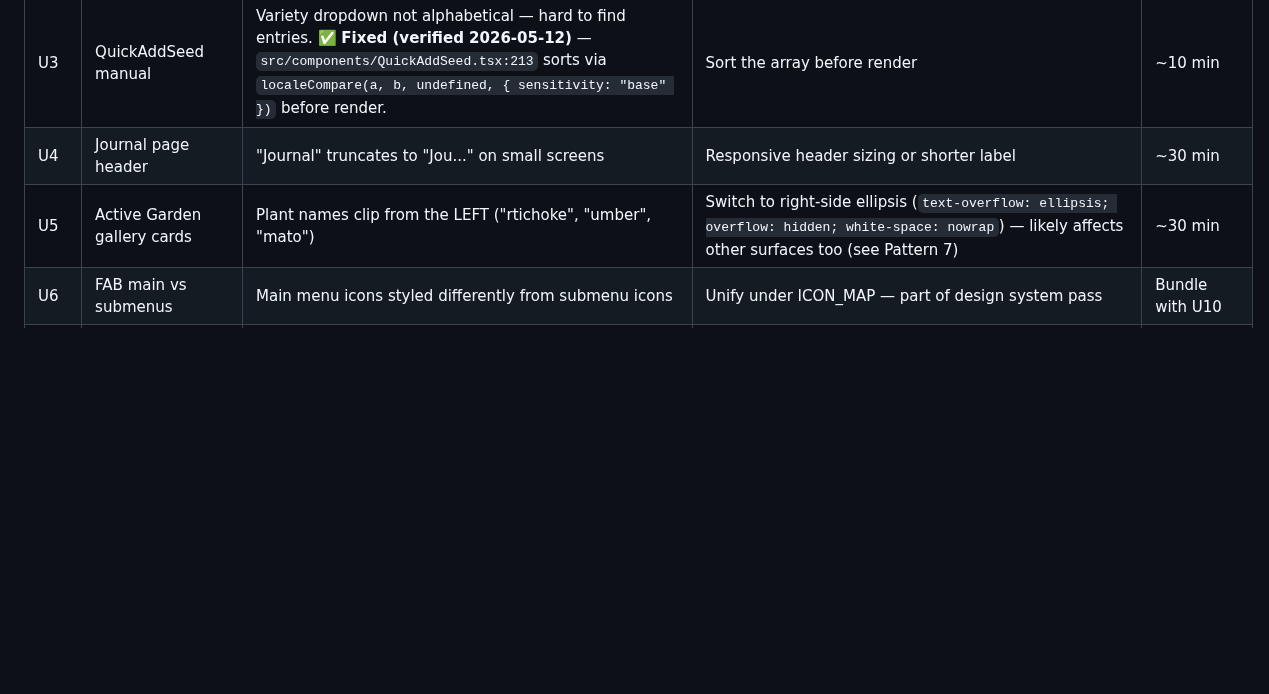
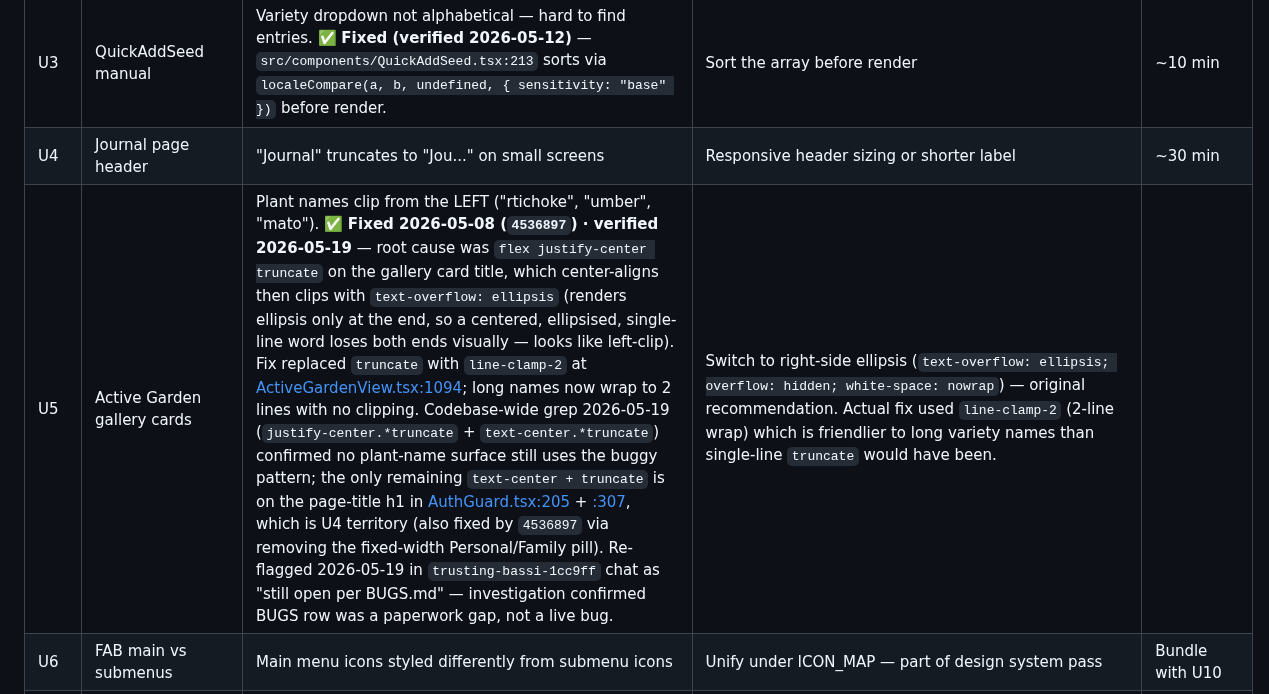
Before and after one commit to sydknee09-web/Garden-Tracker, a Markdown page: docs/BUGS.md, the part around one of its changes. GitHub-like rendering; blank space fills up the shorter version.

```diff
--- a/docs/BUGS.md
+++ b/docs/BUGS.md
@@ -55,7 +55,7 @@ Concrete, reproducible issues raised during a live testing session. Each is cont
 | U2 | FAB sub-modals | Background visible & interactable behind sub-modal (e.g., open "Add Seed", parent menu still scrollable) | Audit modal scroll-lock + backdrop primitive globally — likely affects all modals (see PRODUCT_AUDIT Pattern 4) | ~2-4h (one-time, app-wide) |
 | U3 | QuickAddSeed manual | Variety dropdown not alphabetical — hard to find entries. ✅ **Fixed (verified 2026-05-12)** — `src/components/QuickAddSeed.tsx:213` sorts via `localeCompare(a, b, undefined, { sensitivity: "base" })` before render. | Sort the array before render | ~10 min |
 | U4 | Journal page header | "Journal" truncates to "Jou..." on small screens | Responsive header sizing or shorter label | ~30 min |
-| U5 | Active Garden gallery cards | Plant names clip from the LEFT ("rtichoke", "umber", "mato") | Switch to right-side ellipsis (`text-overflow: ellipsis; overflow: hidden; white-space: nowrap`) — likely affects other surfaces too (see Pattern 7) | ~30 min |
+| U5 | Active Garden gallery cards | Plant names clip from the LEFT ("rtichoke", "umber", "mato"). ✅ **Fixed 2026-05-08 (`4536897`) · verified 2026-05-19** — root cause was `flex justify-center truncate` on the gallery card title, which center-aligns then clips with `text-overflow: ellipsis` (renders ellipsis only at the end, so a centered, ellipsised, single-line word loses both ends visually — looks like left-clip). Fix replaced `truncate` with `line-clamp-2` at [ActiveGardenView.tsx:1094](src/components/ActiveGardenView.tsx:1094); long names now wrap to 2 lines with no clipping. Codebase-wide grep 2026-05-19 (`justify-center.*truncate` + `text-center.*truncate`) confirmed no plant-name surface still uses the buggy pattern; the only remaining `text-center + truncate` is on the page-title h1 in [AuthGuard.tsx:205](src/components/AuthGuard.tsx:205) + [:307](src/components/AuthGuard.tsx:307), which is U4 territory (also fixed by `4536897` via removing the fixed-width Personal/Family pill). Re-flagged 2026-05-19 in `trusting-bassi-1cc9ff` chat as "still open per BUGS.md" — investigation confirmed BUGS row was a paperwork gap, not a live bug. | Switch to right-side ellipsis (`text-overflow: ellipsis; overflow: hidden; white-space: nowrap`) — original recommendation. Actual fix used `line-clamp-2` (2-line wrap) which is friendlier to long variety names than single-line `truncate` would have been. |
 | U6 | FAB main vs submenus | Main menu icons styled differently from submenu icons | Unify under ICON_MAP — part of design system pass | Bundle with U10 |
 | U7 | FAB transitions | "Add seed" smooth in-place transition; other 3 submenus close + reopen — feels glitchy | Pick one model (in-place sub-screen for all) and align | ~2-3h |
 | U8 | FAB submenu headers | Header positions / styling differ between submenus | Standardize | ~1-2h |
```
Also changed, not shown: other parts of docs/BUGS.md (+2 -2 lines).
